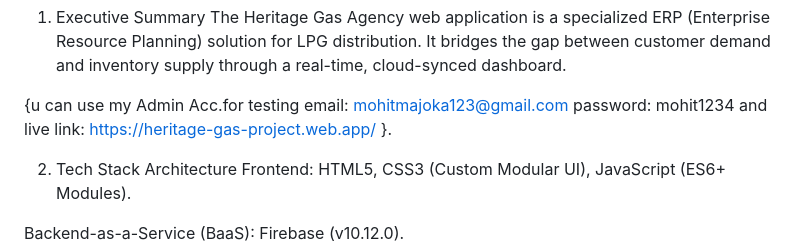
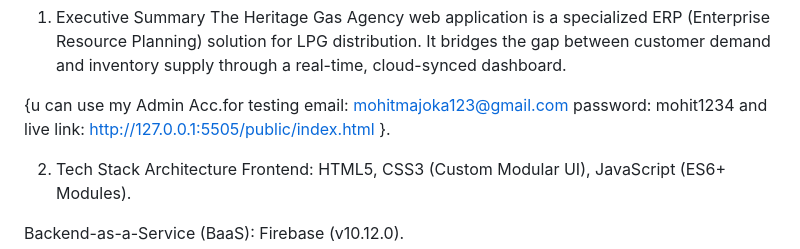
Before and after one commit to mohit00m/unified-mentor-project-adv.2, a Markdown page: README.md, the part around the change. Rendered like a GitHub page.

```diff
--- a/README.md
+++ b/README.md
@@ -3,7 +3,7 @@ The Heritage Gas Agency web application is a specialized ERP (Enterprise Resourc
 
 {u can use my Admin Acc.for testing
 email: mohitmajoka123@gmail.com
-password: mohit1234   and live link: https://heritage-gas-project.web.app/        }.
+password: mohit1234   and live link: http://127.0.0.1:5505/public/index.html  }.
 
 2. Tech Stack Architecture
 Frontend: HTML5, CSS3 (Custom Modular UI), JavaScript (ES6+ Modules).
```
